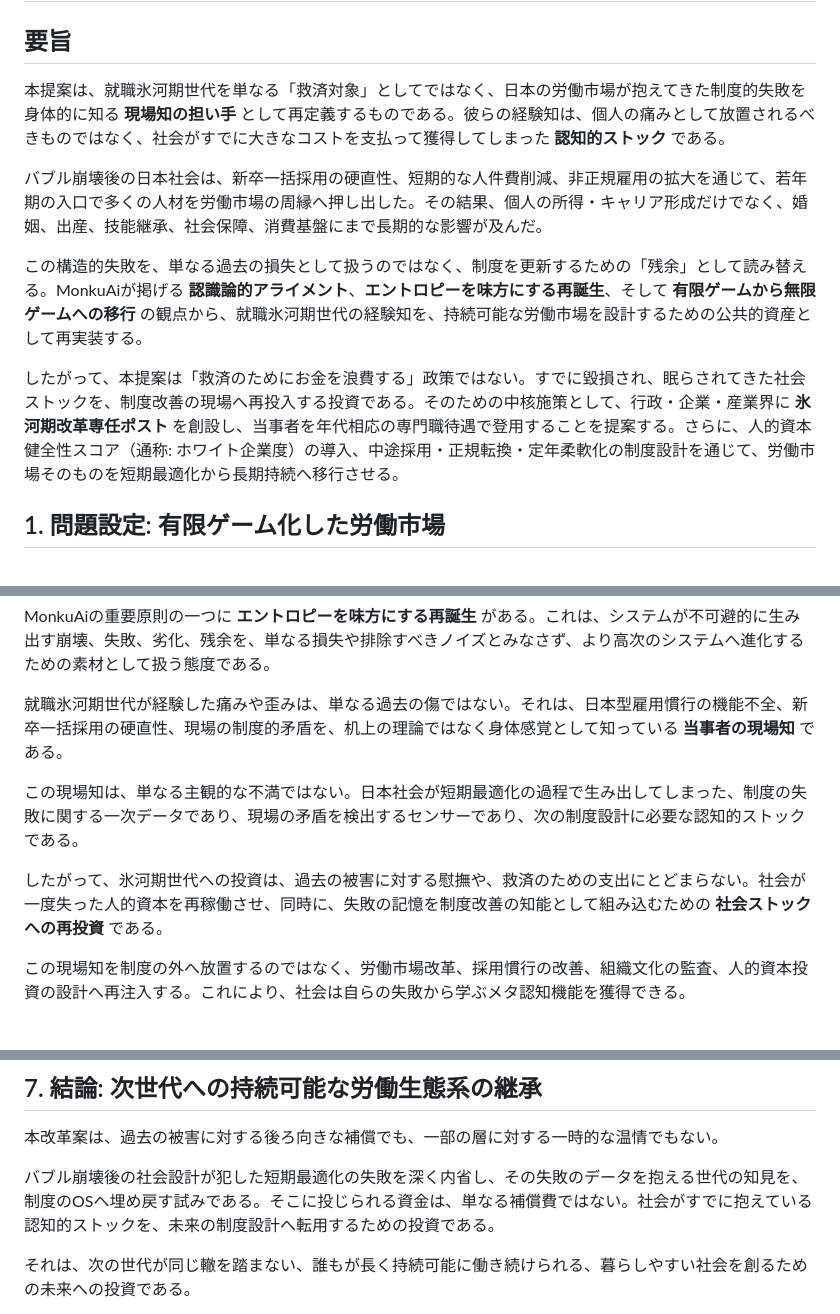
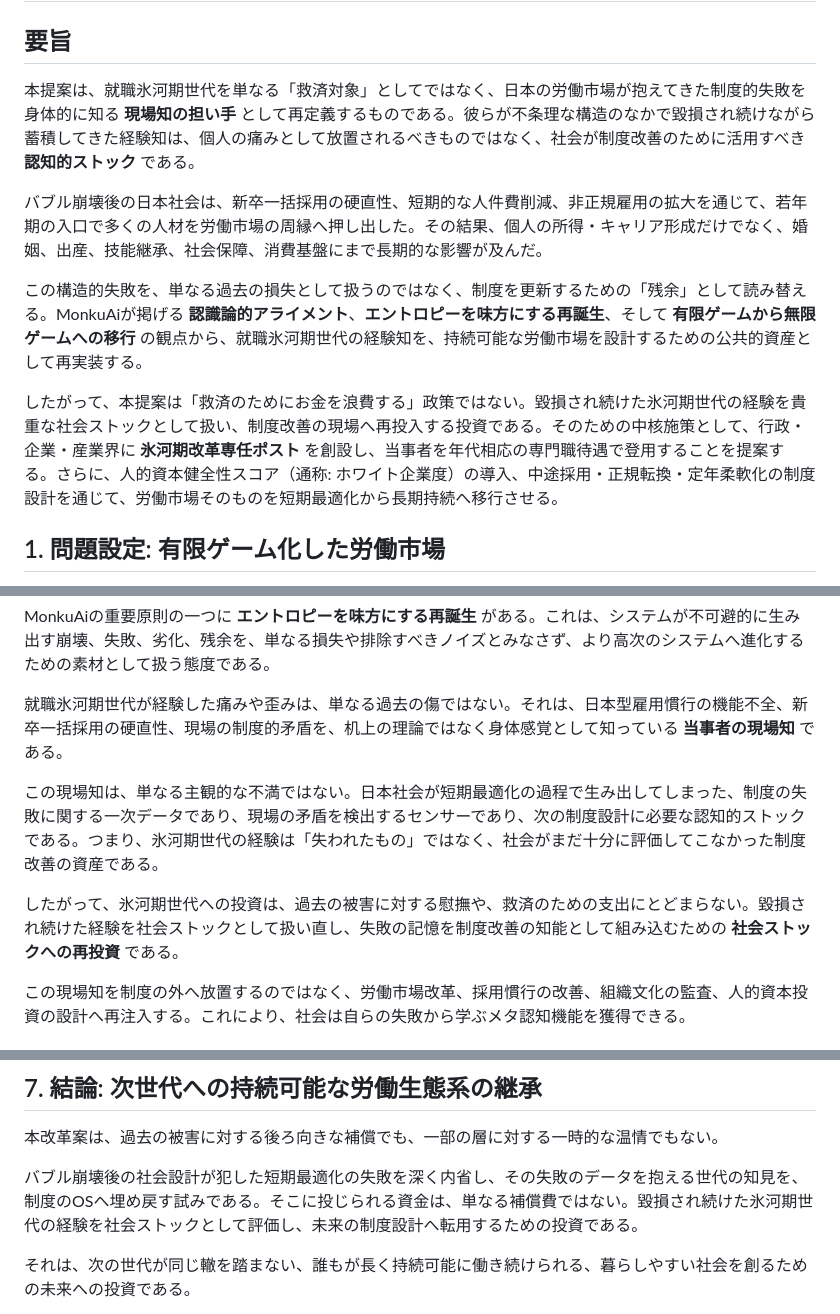
Before and after one commit to kentaroid-bot/Monku_Ai, a Markdown page: monku_iceage_infinite_game.md, 3 parts joined by grey strips. GitHub-like rendering.

Commit message:
Clarify ice age experience as social stock

```diff
--- a/monku_iceage_infinite_game.md
+++ b/monku_iceage_infinite_game.md
@@ -4,13 +4,13 @@
 
 ## 要旨
 
-本提案は、就職氷河期世代を単なる「救済対象」としてではなく、日本の労働市場が抱えてきた制度的失敗を身体的に知る **現場知の担い手** として再定義するものである。彼らの経験知は、個人の痛みとして放置されるべきものではなく、社会がすでに大きなコストを支払って獲得してしまった **認知的ストック** である。
+本提案は、就職氷河期世代を単なる「救済対象」としてではなく、日本の労働市場が抱えてきた制度的失敗を身体的に知る **現場知の担い手** として再定義するものである。彼らが不条理な構造のなかで毀損され続けながら蓄積してきた経験知は、個人の痛みとして放置されるべきものではなく、社会が制度改善のために活用すべき **認知的ストック** である。
 
 バブル崩壊後の日本社会は、新卒一括採用の硬直性、短期的な人件費削減、非正規雇用の拡大を通じて、若年期の入口で多くの人材を労働市場の周縁へ押し出した。その結果、個人の所得・キャリア形成だけでなく、婚姻、出産、技能継承、社会保障、消費基盤にまで長期的な影響が及んだ。
 
 この構造的失敗を、単なる過去の損失として扱うのではなく、制度を更新するための「残余」として読み替える。MonkuAiが掲げる **認識論的アライメント**、**エントロピーを味方にする再誕生**、そして **有限ゲームから無限ゲームへの移行** の観点から、就職氷河期世代の経験知を、持続可能な労働市場を設計するための公共的資産として再実装する。
 
-したがって、本提案は「救済のためにお金を浪費する」政策ではない。すでに毀損され、眠らされてきた社会ストックを、制度改善の現場へ再投入する投資である。そのための中核施策として、行政・企業・産業界に **氷河期改革専任ポスト** を創設し、当事者を年代相応の専門職待遇で登用することを提案する。さらに、人的資本健全性スコア（通称: ホワイト企業度）の導入、中途採用・正規転換・定年柔軟化の制度設計を通じて、労働市場そのものを短期最適化から長期持続へ移行させる。
+したがって、本提案は「救済のためにお金を浪費する」政策ではない。毀損され続けた氷河期世代の経験を貴重な社会ストックとして扱い、制度改善の現場へ再投入する投資である。そのための中核施策として、行政・企業・産業界に **氷河期改革専任ポスト** を創設し、当事者を年代相応の専門職待遇で登用することを提案する。さらに、人的資本健全性スコア（通称: ホワイト企業度）の導入、中途採用・正規転換・定年柔軟化の制度設計を通じて、労働市場そのものを短期最適化から長期持続へ移行させる。
 
 ## 1. 問題設定: 有限ゲーム化した労働市場
 
@@ -35,9 +35,9 @@ MonkuAiの重要原則の一つに **エントロピーを味方にする再誕
 
 就職氷河期世代が経験した痛みや歪みは、単なる過去の傷ではない。それは、日本型雇用慣行の機能不全、新卒一括採用の硬直性、現場の制度的矛盾を、机上の理論ではなく身体感覚として知っている **当事者の現場知** である。
 
-この現場知は、単なる主観的な不満ではない。日本社会が短期最適化の過程で生み出してしまった、制度の失敗に関する一次データであり、現場の矛盾を検出するセンサーであり、次の制度設計に必要な認知的ストックである。
+この現場知は、単なる主観的な不満ではない。日本社会が短期最適化の過程で生み出してしまった、制度の失敗に関する一次データであり、現場の矛盾を検出するセンサーであり、次の制度設計に必要な認知的ストックである。つまり、氷河期世代の経験は「失われたもの」ではなく、社会がまだ十分に評価してこなかった制度改善の資産である。
 
-したがって、氷河期世代への投資は、過去の被害に対する慰撫や、救済のための支出にとどまらない。社会が一度失った人的資本を再稼働させ、同時に、失敗の記憶を制度改善の知能として組み込むための **社会ストックへの再投資** である。
+したがって、氷河期世代への投資は、過去の被害に対する慰撫や、救済のための支出にとどまらない。毀損され続けた経験を社会ストックとして扱い直し、失敗の記憶を制度改善の知能として組み込むための **社会ストックへの再投資** である。
 
 この現場知を制度の外へ放置するのではなく、労働市場改革、採用慣行の改善、組織文化の監査、人的資本投資の設計へ再注入する。これにより、社会は自らの失敗から学ぶメタ認知機能を獲得できる。
 
@@ -158,7 +158,7 @@ MonkuAiの重要原則の一つに **エントロピーを味方にする再誕
 
 本改革案は、過去の被害に対する後ろ向きな補償でも、一部の層に対する一時的な温情でもない。
 
-バブル崩壊後の社会設計が犯した短期最適化の失敗を深く内省し、その失敗のデータを抱える世代の知見を、制度のOSへ埋め戻す試みである。そこに投じられる資金は、単なる補償費ではない。社会がすでに抱えている認知的ストックを、未来の制度設計へ転用するための投資である。
+バブル崩壊後の社会設計が犯した短期最適化の失敗を深く内省し、その失敗のデータを抱える世代の知見を、制度のOSへ埋め戻す試みである。そこに投じられる資金は、単なる補償費ではない。毀損され続けた氷河期世代の経験を社会ストックとして評価し、未来の制度設計へ転用するための投資である。
 
 それは、次の世代が同じ轍を踏まない、誰もが長く持続可能に働き続けられる、暮らしやすい社会を創るための未来への投資である。
 
```
